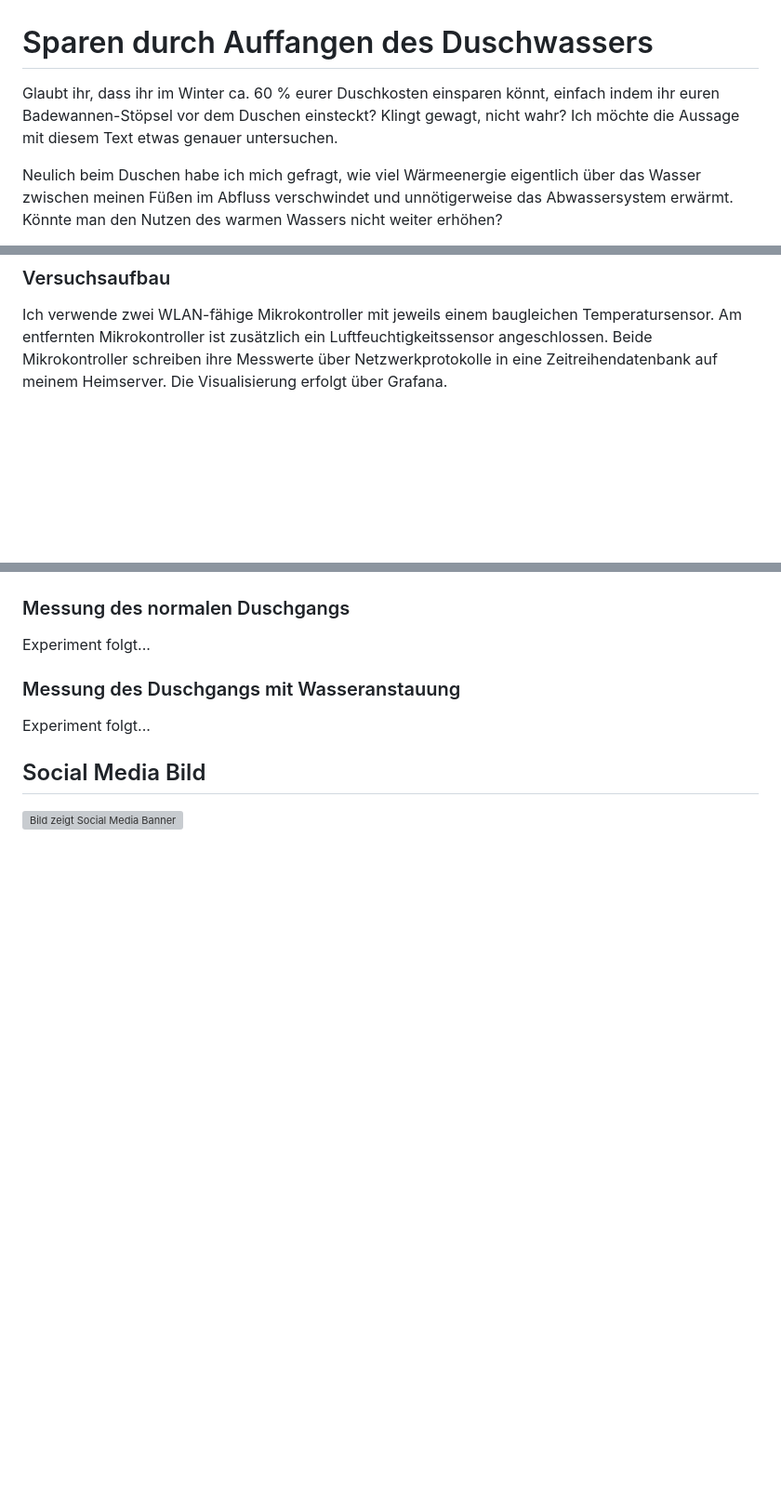
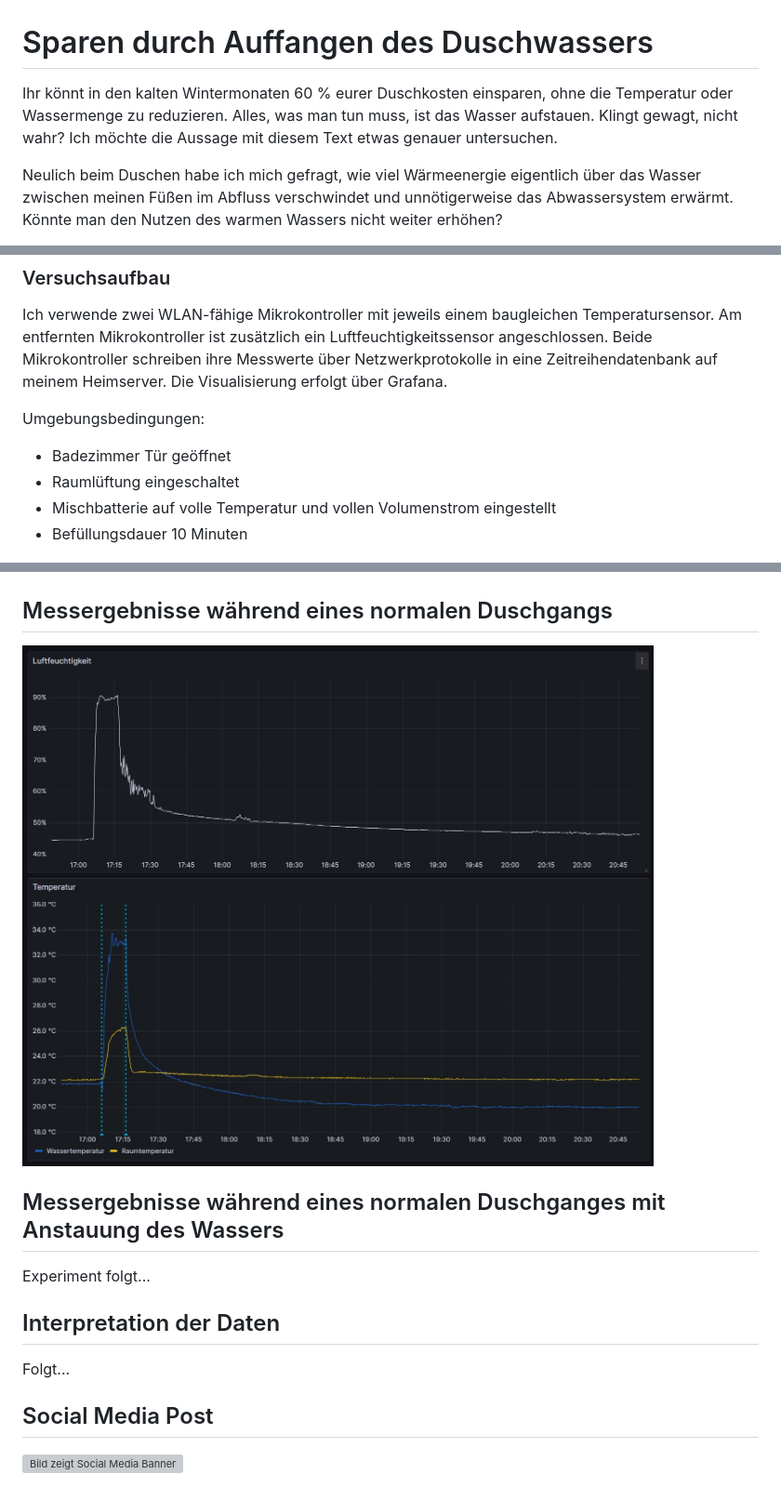
Before and after one commit to mgiesen/Bathtub-Heat-Preservation, a Markdown page: README.md, 3 parts joined by grey strips. Shown: that part at 93% size. GitHub-like rendering; pictures changed too: measurements/experiment1.jpg (added); blank space fills up the shorter version; grey boxes are pictures that could not be loaded.

```diff
--- a/README.md
+++ b/README.md
@@ -1,6 +1,6 @@
 # Sparen durch Auffangen des Duschwassers
 
-Glaubt ihr, dass ihr im Winter ca. 60 % eurer Duschkosten einsparen könnt, einfach indem ihr euren Badewannen-Stöpsel vor dem Duschen einsteckt? Klingt gewagt, nicht wahr? Ich möchte die Aussage mit diesem Text etwas genauer untersuchen.
+Ihr könnt in den kalten Wintermonaten 60 % eurer Duschkosten einsparen, ohne die Temperatur oder Wassermenge zu reduzieren. Alles, was man tun muss, ist das Wasser aufstauen. Klingt gewagt, nicht wahr? Ich möchte die Aussage mit diesem Text etwas genauer untersuchen.
 
 Neulich beim Duschen habe ich mich gefragt, wie viel Wärmeenergie eigentlich über das Wasser zwischen meinen Füßen im Abfluss verschwindet und unnötigerweise das Abwassersystem erwärmt. Könnte man den Nutzen des warmen Wassers nicht weiter erhöhen?
 
@@ -56,16 +56,27 @@ Die Vergleichsmessreihe hat daher nicht den Anspruch eines korrekt durchgeführt
 
 Ich verwende zwei WLAN-fähige Mikrokontroller mit jeweils einem baugleichen Temperatursensor. Am entfernten Mikrokontroller ist zusätzlich ein Luftfeuchtigkeitssensor angeschlossen. Beide Mikrokontroller schreiben ihre Messwerte über Netzwerkprotokolle in eine Zeitreihendatenbank auf meinem Heimserver. Die Visualisierung erfolgt über Grafana.
 
+Umgebungsbedingungen:
+
+- Badezimmer Tür geöffnet
+- Raumlüftung eingeschaltet
+- Mischbatterie auf volle Temperatur und vollen Volumenstrom eingestellt
+- Befüllungsdauer 10 Minuten
+
 ![Bild zeigt Versuchsaufbau](images/versuchsaufbau.jpg)
 
-### Messung des normalen Duschgangs
+## Messergebnisse während eines normalen Duschgangs
+
+![Bild zeigt erstes Experiment](measurements/experiment1.jpg)
+
+## Messergebnisse während eines normalen Duschganges mit Anstauung des Wassers
 
 Experiment folgt...
 
-### Messung des Duschgangs mit Wasseranstauung
+## Interpretation der Daten
 
-Experiment folgt...
+Folgt...
 
-## Social Media Bild
+## Social Media Post
 
 ![Bild zeigt Social Media Banner](images/titelbild.webp)
```
